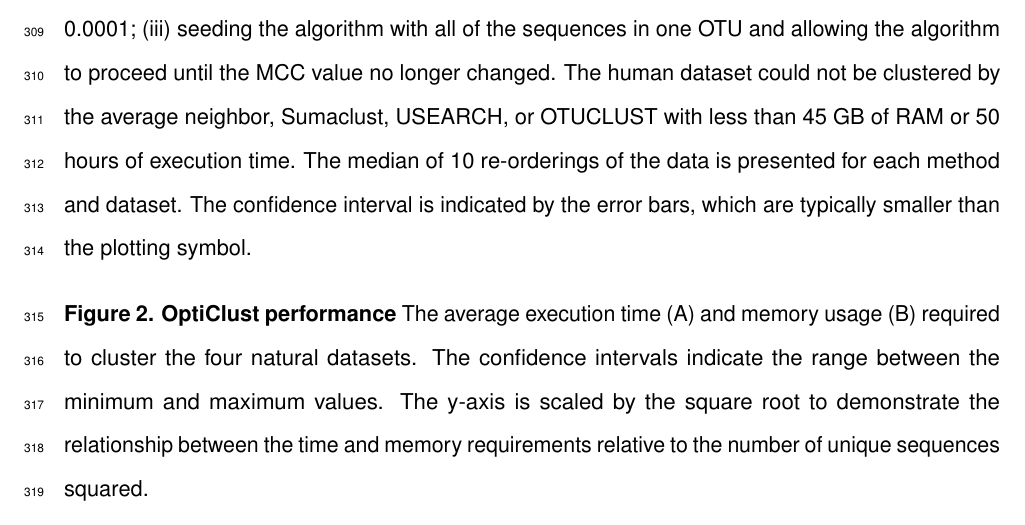
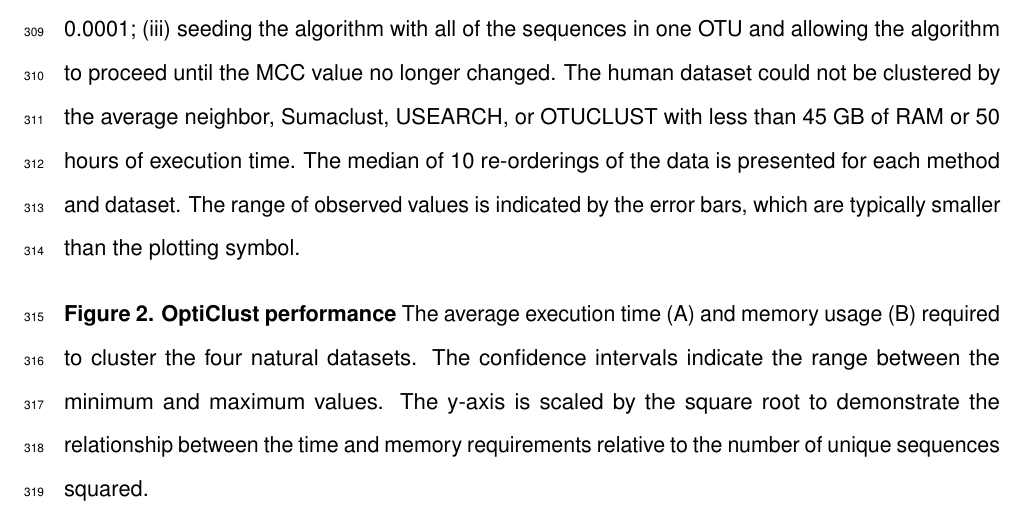
Before and after one commit to SchlossLab/Westcott_OptiClust_mSphere_2017, an R Markdown document (submission/Westcott_OptiClust_mSystems_2016.Rmd): part of page 15 of 17, cut so that both start at the same text. The pictures show the output file submission/Westcott_OptiClust_mSystems_2016.pdf that the author committed with the source.

Commit message:
Fix Figure 1 legend to indicate what CI represent

```diff
--- a/submission/Westcott_OptiClust_mSystems_2016.Rmd
+++ b/submission/Westcott_OptiClust_mSystems_2016.Rmd
@@ -400,7 +400,7 @@ print(composite,
 
 ## Figures
 
-**Figure 1. Comparison of de novo clustering algorithms.**  Plot of MCC (A), number of OTUs (B), and execution times (C) for the comparison of *de novo* clustering algorithms when applied to four natural and two synthetic datasets. The first three columns of each figure contain the results of clustering the datasets (i) seeding the algorithm with one sequence per OTU and allowing the algorithm to proceed until the MCC value no longer changed; (ii) seeding the algorithm with one sequence per OTU and allowing the algorithm to proceed until the MCC changed by less than 0.0001; (iii) seeding the algorithm with all of the sequences in one OTU and allowing the algorithm to proceed until the MCC value no longer changed. The human dataset could not be clustered by the average neighbor, Sumaclust, USEARCH, or OTUCLUST with less than 45 GB of RAM or 50 hours of execution time. The median of 10 re-orderings of the data is presented for each method and dataset. The confidence interval is indicated by the error bars, which are typically smaller than the plotting symbol.
+**Figure 1. Comparison of de novo clustering algorithms.**  Plot of MCC (A), number of OTUs (B), and execution times (C) for the comparison of *de novo* clustering algorithms when applied to four natural and two synthetic datasets. The first three columns of each figure contain the results of clustering the datasets (i) seeding the algorithm with one sequence per OTU and allowing the algorithm to proceed until the MCC value no longer changed; (ii) seeding the algorithm with one sequence per OTU and allowing the algorithm to proceed until the MCC changed by less than 0.0001; (iii) seeding the algorithm with all of the sequences in one OTU and allowing the algorithm to proceed until the MCC value no longer changed. The human dataset could not be clustered by the average neighbor, Sumaclust, USEARCH, or OTUCLUST with less than 45 GB of RAM or 50 hours of execution time. The median of 10 re-orderings of the data is presented for each method and dataset. The range of observed values is indicated by the error bars, which are typically smaller than the plotting symbol.
 
 **Figure 2. OptiClust performance** The average execution time (A) and memory usage (B) required to cluster the four natural datasets. The confidence intervals indicate the range between the minimum and maximum values. The y-axis is scaled by the square root to demonstrate the relationship between the time and memory requirements relative to the number of unique sequences squared.
 
```
Also changed, not shown: submission/Westcott_OptiClust_mSystems_2016.md, submission/Westcott_OptiClust_mSystems_2016.pdf.
